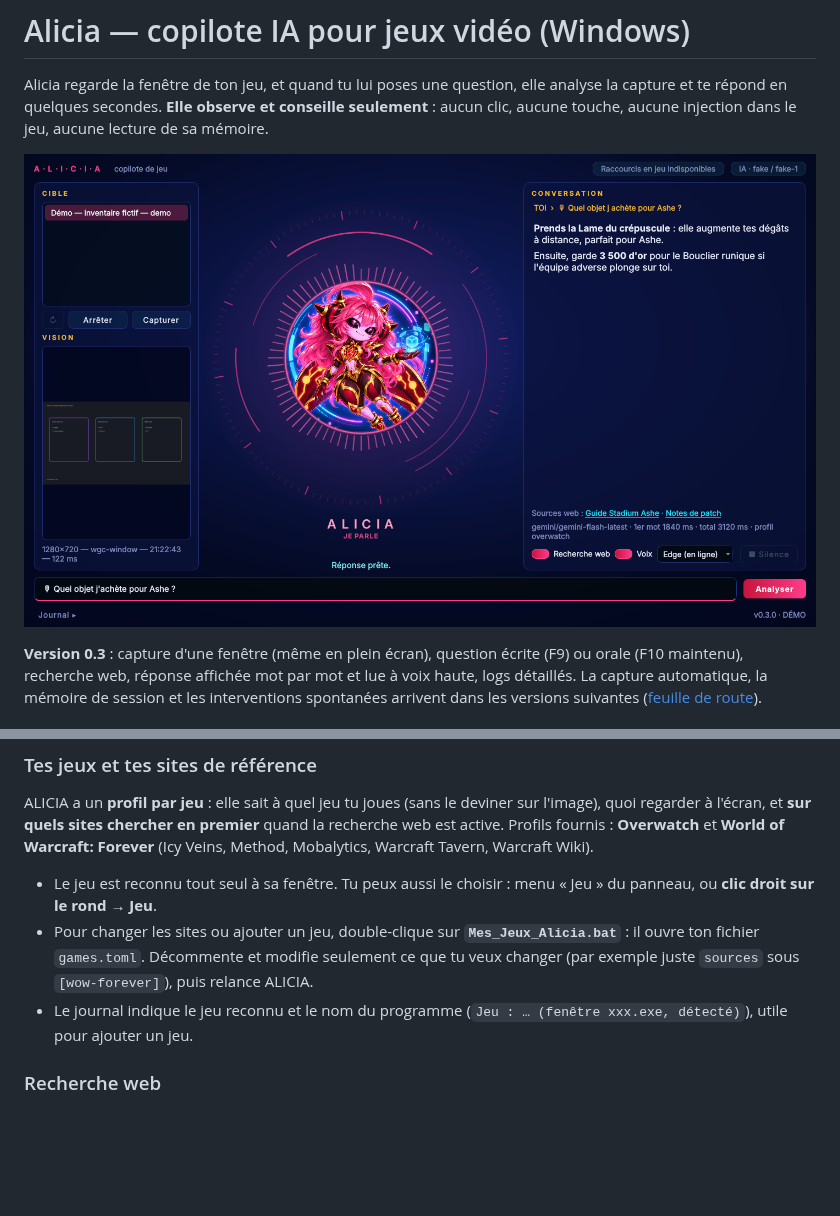
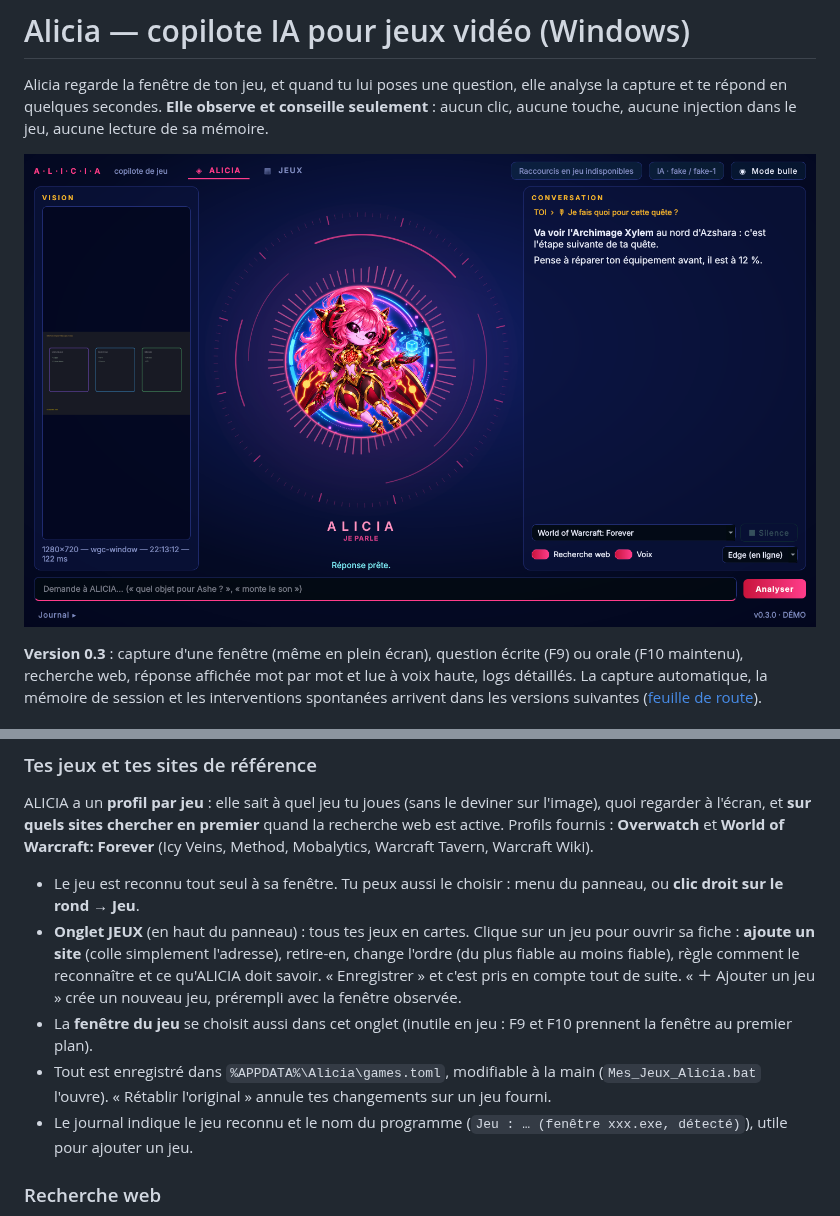
Before and after one commit to byRedemptiion/ALICIA_COPILOTE, a Markdown page: README.md, 2 parts joined by grey strips. Drawn GitHub-style; pictures changed too: docs/assets/interface.png; blank space fills up the shorter version.

```diff
--- a/README.md
+++ b/README.md
@@ -70,8 +70,10 @@ obs = { launch = "C:/Program Files/obs-studio/bin/64bit/obs64.exe", process = "o
 
 ALICIA a un **profil par jeu** : elle sait à quel jeu tu joues (sans le deviner sur l'image), quoi regarder à l'écran, et **sur quels sites chercher en premier** quand la recherche web est active. Profils fournis : **Overwatch** et **World of Warcraft: Forever** (Icy Veins, Method, Mobalytics, Warcraft Tavern, Warcraft Wiki).
 
-- Le jeu est reconnu tout seul à sa fenêtre. Tu peux aussi le choisir : menu « Jeu » du panneau, ou **clic droit sur le rond → Jeu**.
-- Pour changer les sites ou ajouter un jeu, double-clique sur **`Mes_Jeux_Alicia.bat`** : il ouvre ton fichier `games.toml`. Décommente et modifie seulement ce que tu veux changer (par exemple juste `sources` sous `[wow-forever]`), puis relance ALICIA.
+- Le jeu est reconnu tout seul à sa fenêtre. Tu peux aussi le choisir : menu du panneau, ou **clic droit sur le rond → Jeu**.
+- **Onglet JEUX** (en haut du panneau) : tous tes jeux en cartes. Clique sur un jeu pour ouvrir sa fiche : **ajoute un site** (colle simplement l'adresse), retire-en, change l'ordre (du plus fiable au moins fiable), règle comment le reconnaître et ce qu'ALICIA doit savoir. « Enregistrer » et c'est pris en compte tout de suite. « ＋ Ajouter un jeu » crée un nouveau jeu, prérempli avec la fenêtre observée.
+- La **fenêtre du jeu** se choisit aussi dans cet onglet (inutile en jeu : F9 et F10 prennent la fenêtre au premier plan).
+- Tout est enregistré dans `%APPDATA%\Alicia\games.toml`, modifiable à la main (`Mes_Jeux_Alicia.bat` l'ouvre). « Rétablir l'original » annule tes changements sur un jeu fourni.
 - Le journal indique le jeu reconnu et le nom du programme (`Jeu : … (fenêtre xxx.exe, détecté)`), utile pour ajouter un jeu.
 
 ### Recherche web
```
Also changed, not shown: 6 other files.
